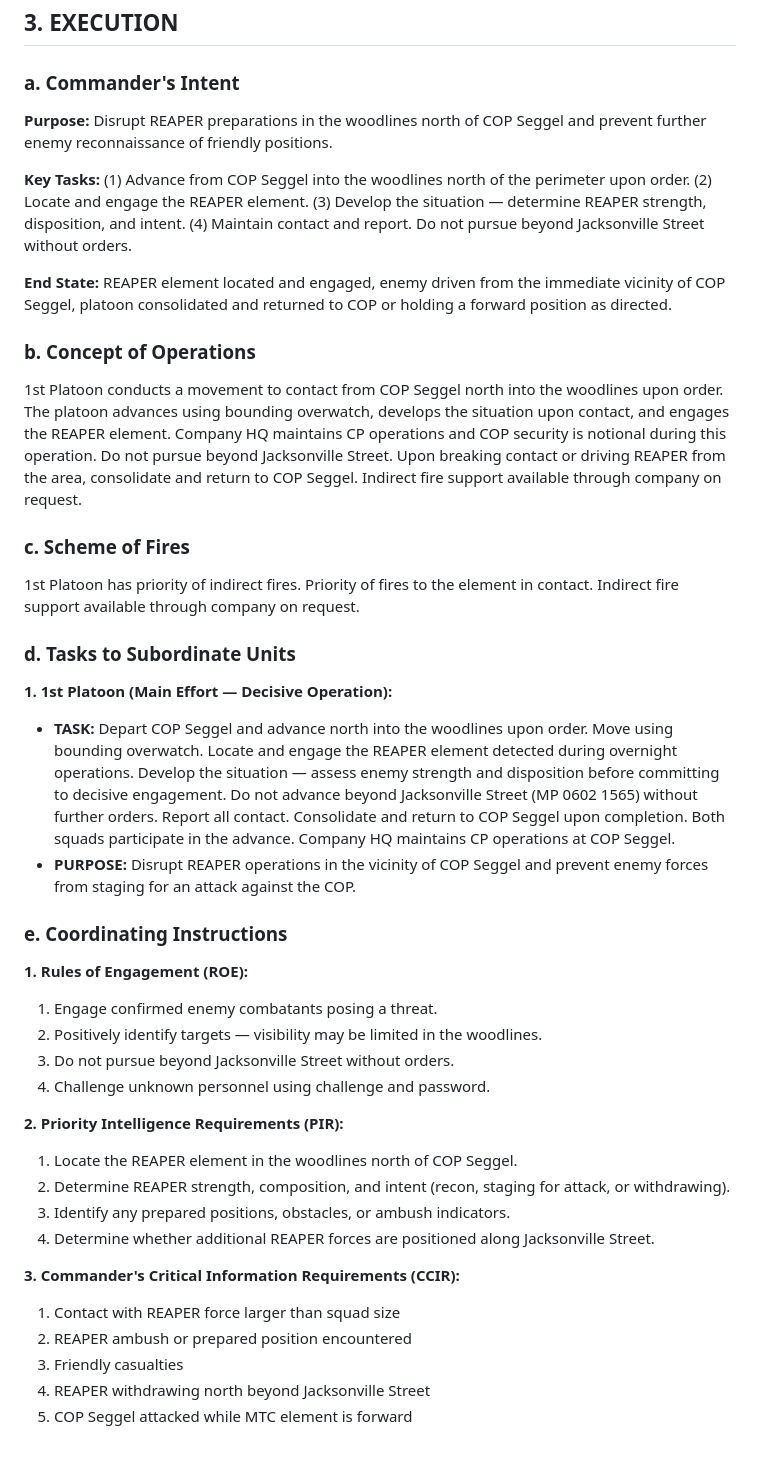
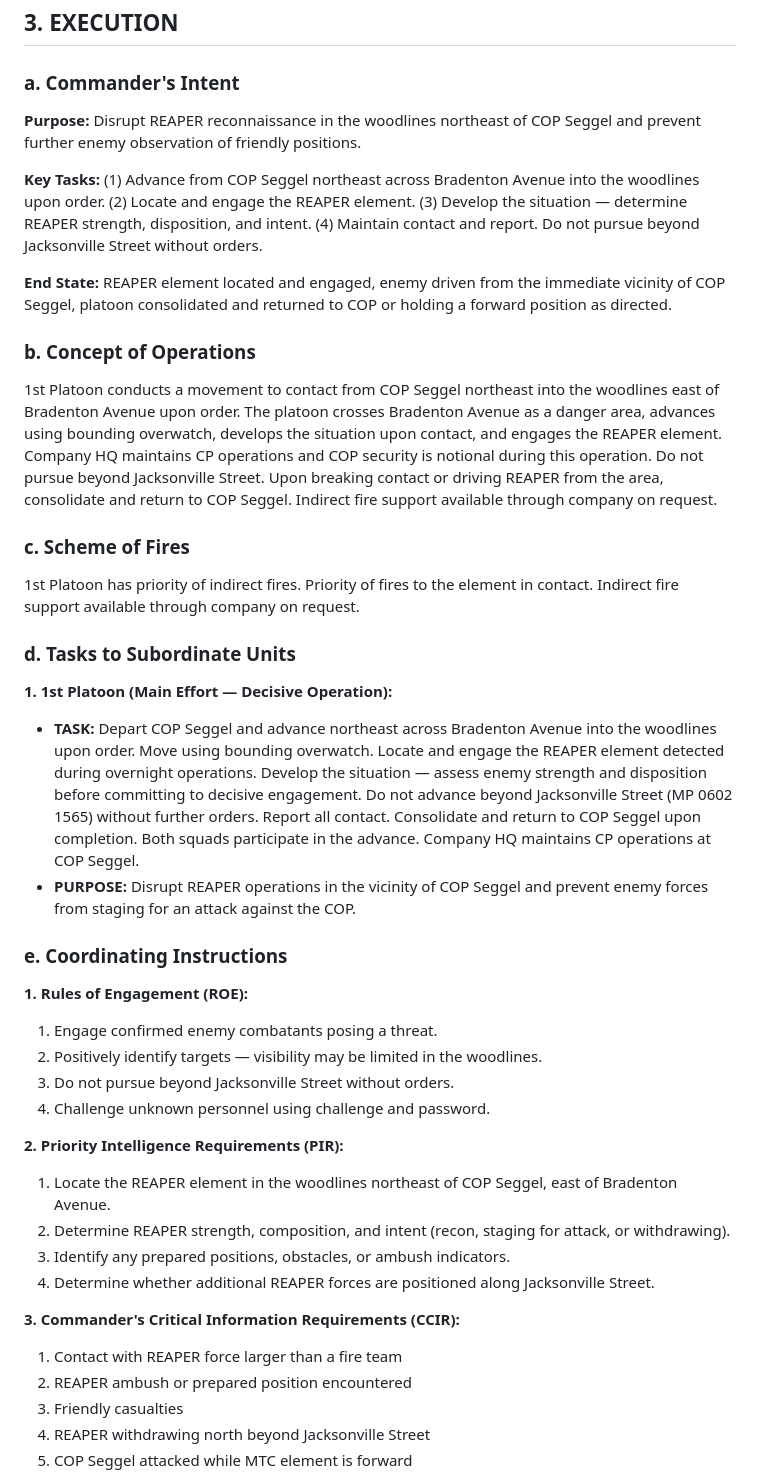
Before and after one commit to mattgwagner/tlp-opords, a Markdown page: FLX/008-movement-to-contact.md, the part around one of its changes. Rendered like a GitHub page; blank space fills up the shorter version.

Commit message:
Update REAPER movement details in OPORD 008 and cadre brief to reflect accurate locations and enemy composition

```diff
--- a/FLX/008-movement-to-contact.md
+++ b/FLX/008-movement-to-contact.md
@@ -78,14 +78,14 @@ A Company locates and engages REAPER forces operating in the woodlines north of
 
 ### a. Commander's Intent
 
-**Purpose:** Disrupt REAPER preparations in the woodlines north of COP Seggel and prevent further enemy reconnaissance of friendly positions.
+**Purpose:** Disrupt REAPER reconnaissance in the woodlines northeast of COP Seggel and prevent further enemy observation of friendly positions.
 
-**Key Tasks:** (1) Advance from COP Seggel into the woodlines north of the perimeter upon order. (2) Locate and engage the REAPER element. (3) Develop the situation — determine REAPER strength, disposition, and intent. (4) Maintain contact and report. Do not pursue beyond Jacksonville Street without orders.
+**Key Tasks:** (1) Advance from COP Seggel northeast across Bradenton Avenue into the woodlines upon order. (2) Locate and engage the REAPER element. (3) Develop the situation — determine REAPER strength, disposition, and intent. (4) Maintain contact and report. Do not pursue beyond Jacksonville Street without orders.
 
 **End State:** REAPER element located and engaged, enemy driven from the immediate vicinity of COP Seggel, platoon consolidated and returned to COP or holding a forward position as directed.
 
 ### b. Concept of Operations
-1st Platoon conducts a movement to contact from COP Seggel north into the woodlines upon order. The platoon advances using bounding overwatch, develops the situation upon contact, and engages the REAPER element. Company HQ maintains CP operations and COP security is notional during this operation. Do not pursue beyond Jacksonville Street. Upon breaking contact or driving REAPER from the area, consolidate and return to COP Seggel. Indirect fire support available through company on request.
+1st Platoon conducts a movement to contact from COP Seggel northeast into the woodlines east of Bradenton Avenue upon order. The platoon crosses Bradenton Avenue as a danger area, advances using bounding overwatch, develops the situation upon contact, and engages the REAPER element. Company HQ maintains CP operations and COP security is notional during this operation. Do not pursue beyond Jacksonville Street. Upon breaking contact or driving REAPER from the area, consolidate and return to COP Seggel. Indirect fire support available through company on request.
 
 ### c. Scheme of Fires
 1st Platoon has priority of indirect fires. Priority of fires to the element in contact. Indirect fire support available through company on request.
@@ -94,7 +94,7 @@ A Company locates and engages REAPER forces operating in the woodlines north of
 
 **1. 1st Platoon (Main Effort — Decisive Operation):**
 
-- **TASK:** Depart COP Seggel and advance north into the woodlines upon order. Move using bounding overwatch. Locate and engage the REAPER element detected during overnight operations. Develop the situation — assess enemy strength and disposition before committing to decisive engagement. Do not advance beyond Jacksonville Street (MP 0602 1565) without further orders. Report all contact. Consolidate and return to COP Seggel upon completion. Both squads participate in the advance. Company HQ maintains CP operations at COP Seggel.
+- **TASK:** Depart COP Seggel and advance northeast across Bradenton Avenue into the woodlines upon order. Move using bounding overwatch. Locate and engage the REAPER element detected during overnight operations. Develop the situation — assess enemy strength and disposition before committing to decisive engagement. Do not advance beyond Jacksonville Street (MP 0602 1565) without further orders. Report all contact. Consolidate and return to COP Seggel upon completion. Both squads participate in the advance. Company HQ maintains CP operations at COP Seggel.
 - **PURPOSE:** Disrupt REAPER operations in the vicinity of COP Seggel and prevent enemy forces from staging for an attack against the COP.
 
 ### e. Coordinating Instructions
@@ -106,13 +106,13 @@ A Company locates and engages REAPER forces operating in the woodlines north of
    4. Challenge unknown personnel using challenge and password.
 
 **2. Priority Intelligence Requirements (PIR):**
-   1. Locate the REAPER element in the woodlines north of COP Seggel.
+   1. Locate the REAPER element in the woodlines northeast of COP Seggel, east of Bradenton Avenue.
    2. Determine REAPER strength, composition, and intent (recon, staging for attack, or withdrawing).
    3. Identify any prepared positions, obstacles, or ambush indicators.
    4. Determine whether additional REAPER forces are positioned along Jacksonville Street.
 
 **3. Commander's Critical Information Requirements (CCIR):**
-   1. Contact with REAPER force larger than squad size
+   1. Contact with REAPER force larger than a fire team
    2. REAPER ambush or prepared position encountered
    3. Friendly casualties
    4. REAPER withdrawing north beyond Jacksonville Street
```
Also changed, not shown: other parts of FLX/008-movement-to-contact.md (+8 -8 lines), FLX/cadre-brief.md (+3 -3 lines).
